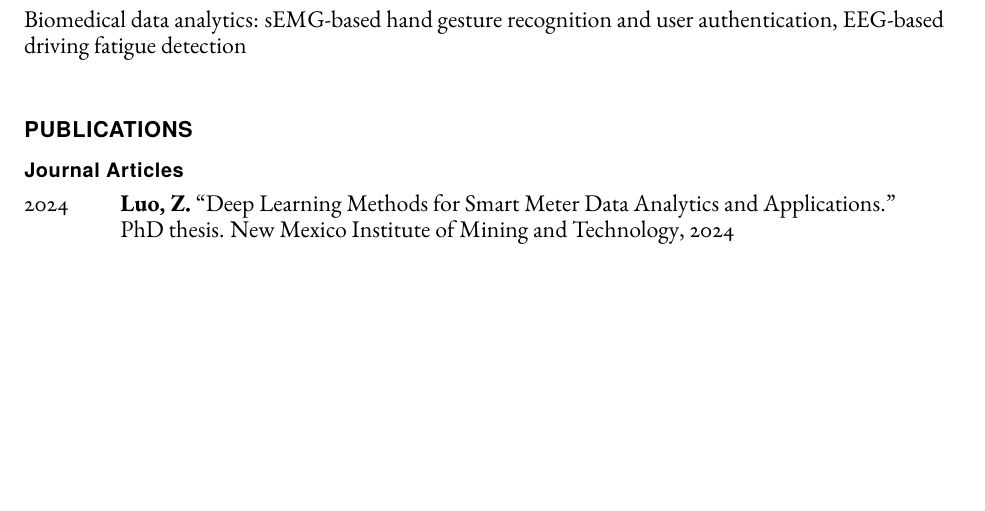
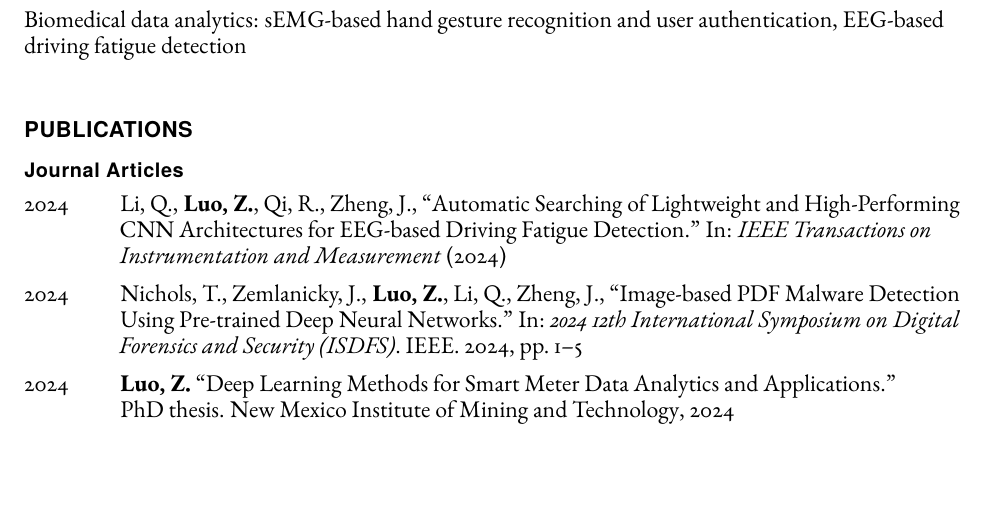
Before and after one commit to zhiruiluo/my_cv, a LaTeX CV (main_cv.tex): part of page 1 of 3 before the commit and part of page 1 of 4 after it, cut so that both start at the same text, the shorter picture padded with empty space. Compiled offline with pdfLaTeX.

Commit message:
Update main_cv.tex

```diff
--- a/main_cv.tex
+++ b/main_cv.tex
@@ -157,6 +157,8 @@
     \section*{Publications}
     \subsection*{Journal Articles}
     \begin{tablist}
+        \item[2024] \tab{}\fullcite{li2024automatic}
+        \item[2024] \tab{}\fullcite{nichols2024image}
         \item[2024] \tab{}\fullcite{luo2024deep}
         \item[2023] \tab{}\fullcite{qi2023deepsmi}
         \item[2023] \tab{}\fullcite{li2023deeptpa}
```
